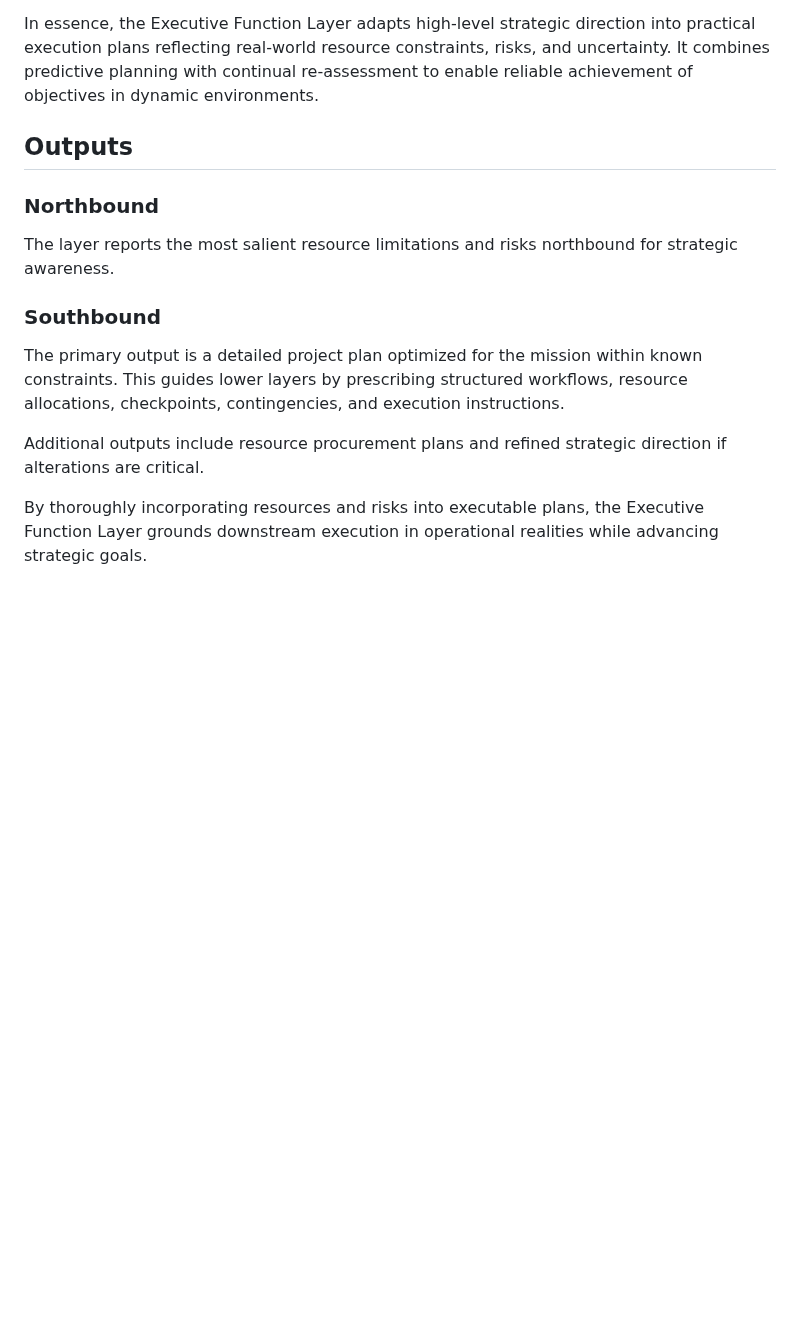
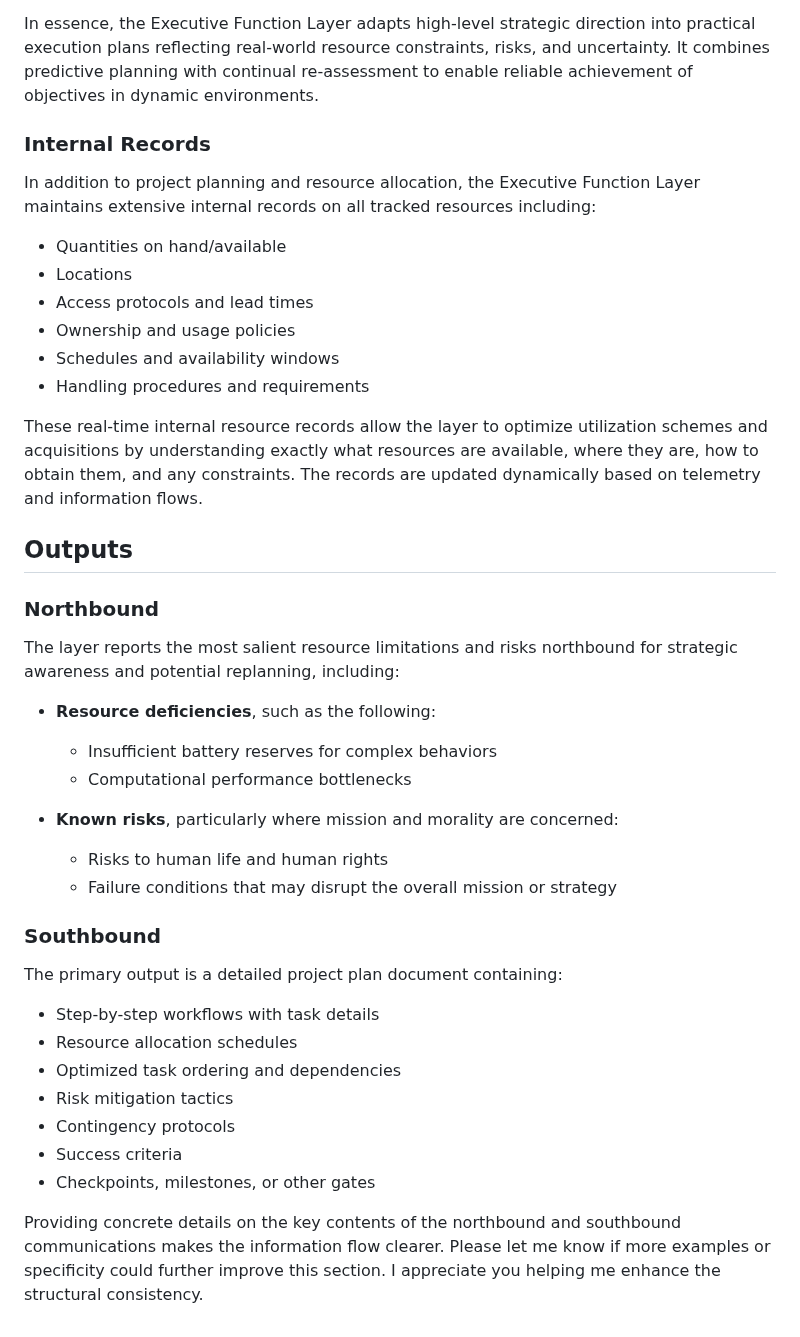
Before and after one commit to daveshap/ACE_Framework, a Markdown page: README.md, the part around the change. GitHub-like rendering; blank space fills up the shorter version.

```diff
--- a/README.md
+++ b/README.md
@@ -524,16 +524,43 @@ The primary function of the Executive Function Layer is to take the strategic ob
 
 In essence, the Executive Function Layer adapts high-level strategic direction into practical execution plans reflecting real-world resource constraints, risks, and uncertainty. It combines predictive planning with continual re-assessment to enable reliable achievement of objectives in dynamic environments.
 
+### Internal Records
+
+In addition to project planning and resource allocation, the Executive Function Layer maintains extensive internal records on all tracked resources including:
+
+- Quantities on hand/available
+- Locations
+- Access protocols and lead times
+- Ownership and usage policies
+- Schedules and availability windows
+- Handling procedures and requirements
+
+These real-time internal resource records allow the layer to optimize utilization schemes and acquisitions by understanding exactly what resources are available, where they are, how to obtain them, and any constraints. The records are updated dynamically based on telemetry and information flows.
+
 ## Outputs
 
 ### Northbound
 
-The layer reports the most salient resource limitations and risks northbound for strategic awareness.
+The layer reports the most salient resource limitations and risks northbound for strategic awareness and potential replanning, including:
+
+- **Resource deficiencies**, such as the following:
+  - Insufficient battery reserves for complex behaviors
+  - Computational performance bottlenecks
+
+- **Known risks**, particularly where mission and morality are concerned:
+  - Risks to human life and human rights
+  - Failure conditions that may disrupt the overall mission or strategy
 
 ### Southbound
 
-The primary output is a detailed project plan optimized for the mission within known constraints. This guides lower layers by prescribing structured workflows, resource allocations, checkpoints, contingencies, and execution instructions.
+The primary output is a detailed project plan document containing:
 
-Additional outputs include resource procurement plans and refined strategic direction if alterations are critical.
+- Step-by-step workflows with task details
+- Resource allocation schedules
+- Optimized task ordering and dependencies
+- Risk mitigation tactics
+- Contingency protocols
+- Success criteria
+- Checkpoints, milestones, or other gates
 
-By thoroughly incorporating resources and risks into executable plans, the Executive Function Layer grounds downstream execution in operational realities while advancing strategic goals.
+Providing concrete details on the key contents of the northbound and southbound communications makes the information flow clearer. Please let me know if more examples or specificity could further improve this section. I appreciate you helping me enhance the structural consistency.
```
